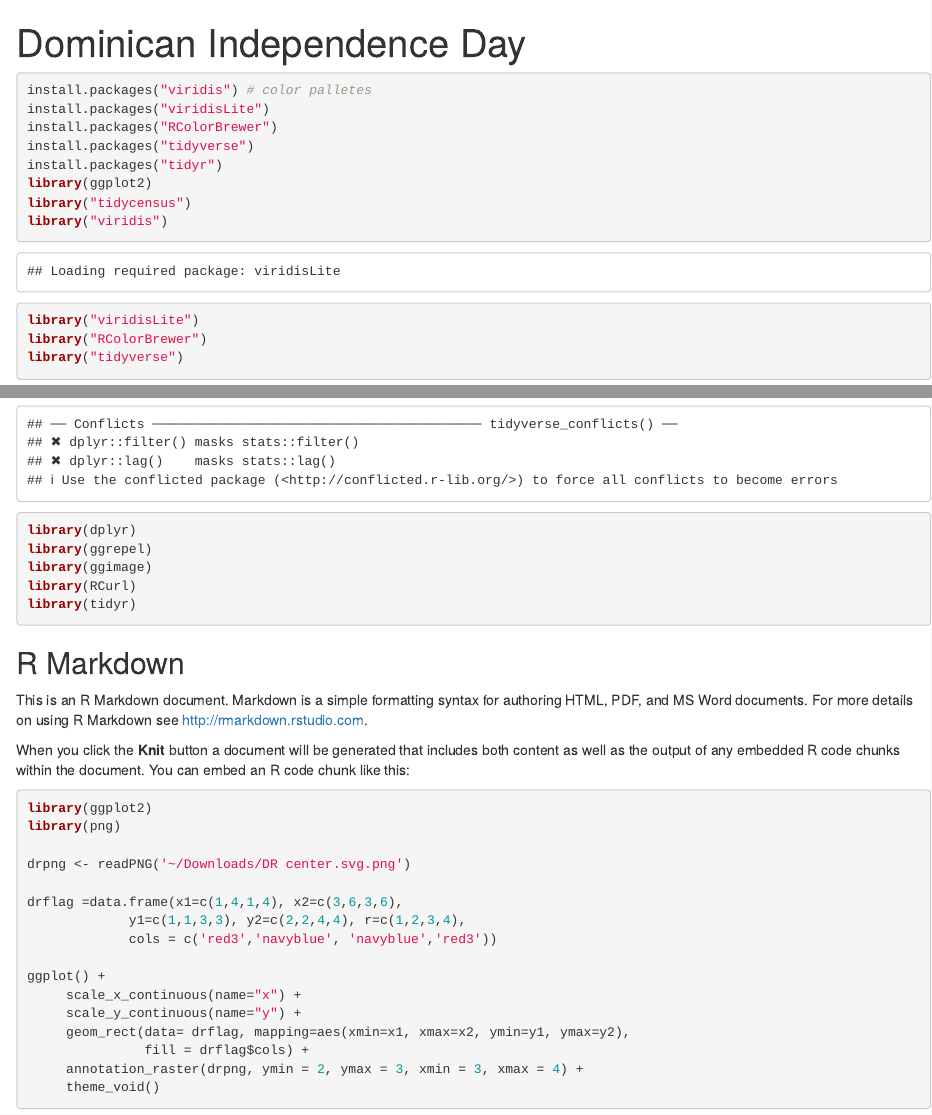
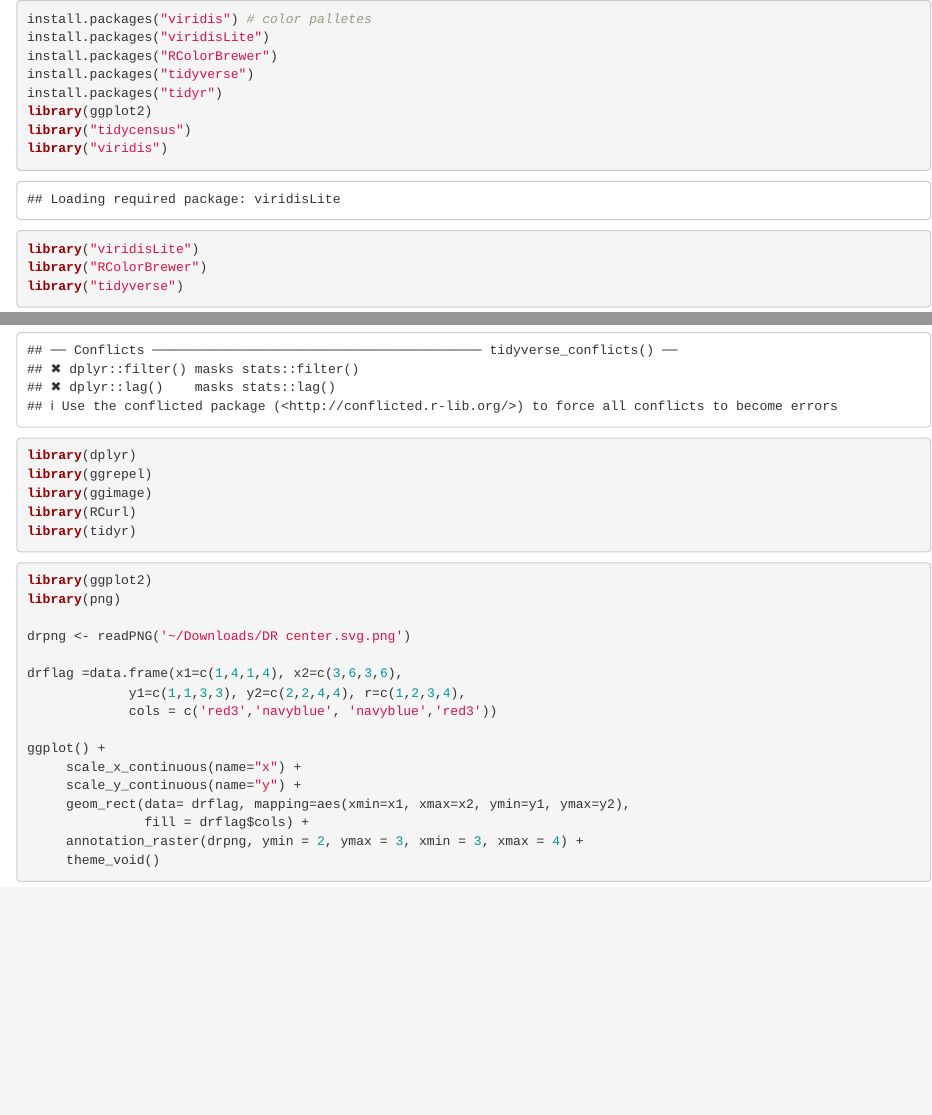
Before and after one commit to demography101/dominican-independence-day, an R Markdown document (DID.Rmd): the page in a window 1100 px wide, from its top, and a second part further down, joined at a grey line. Rendered offline with R 4.5, knitr and Pandoc, with nearby package versions; some code elsewhere in the file could not run offline.

Commit message:
Update DID.Rmd

````diff
--- a/DID.Rmd
+++ b/DID.Rmd
@@ -1,9 +1,4 @@
----
-title: "Dominican Independence Day"
-output: html_document
----
-
-```{r setup}
+```{r}
 
 install.packages("viridis") # color palletes
 install.packages("viridisLite")
@@ -23,12 +18,6 @@ library(RCurl)
 library(tidyr)
 
 ```
-
-## R Markdown
-
-This is an R Markdown document. Markdown is a simple formatting syntax for authoring HTML, PDF, and MS Word documents. For more details on using R Markdown see <http://rmarkdown.rstudio.com>.
-
-When you click the **Knit** button a document will be generated that includes both content as well as the output of any embedded R code chunks within the document. You can embed an R code chunk like this:
 
 ```{r Dominican Flag}
 
````
Also changed, not shown: DID.Rmd (1 more changed lines).
